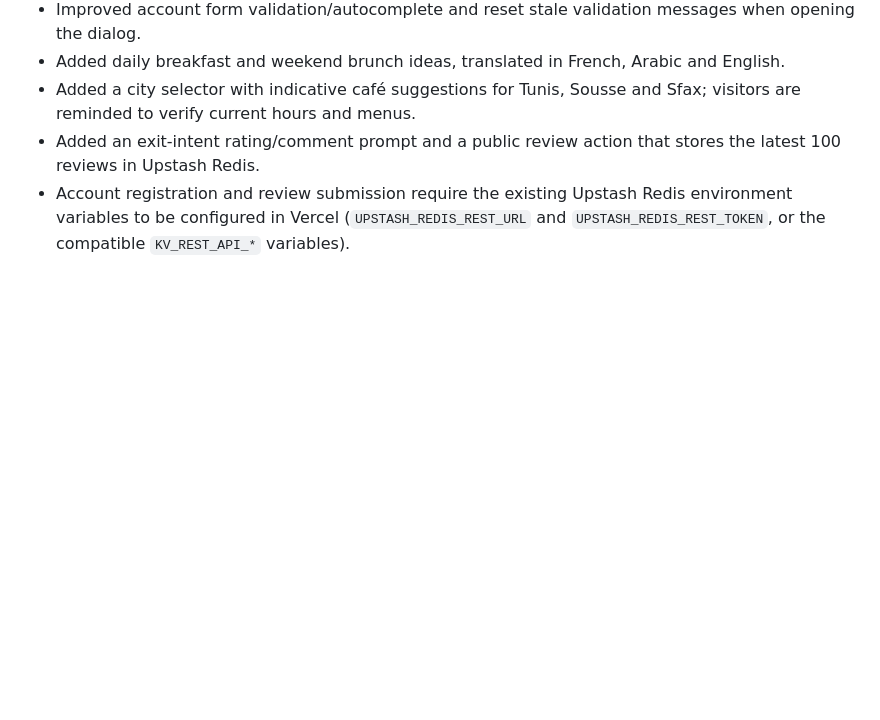
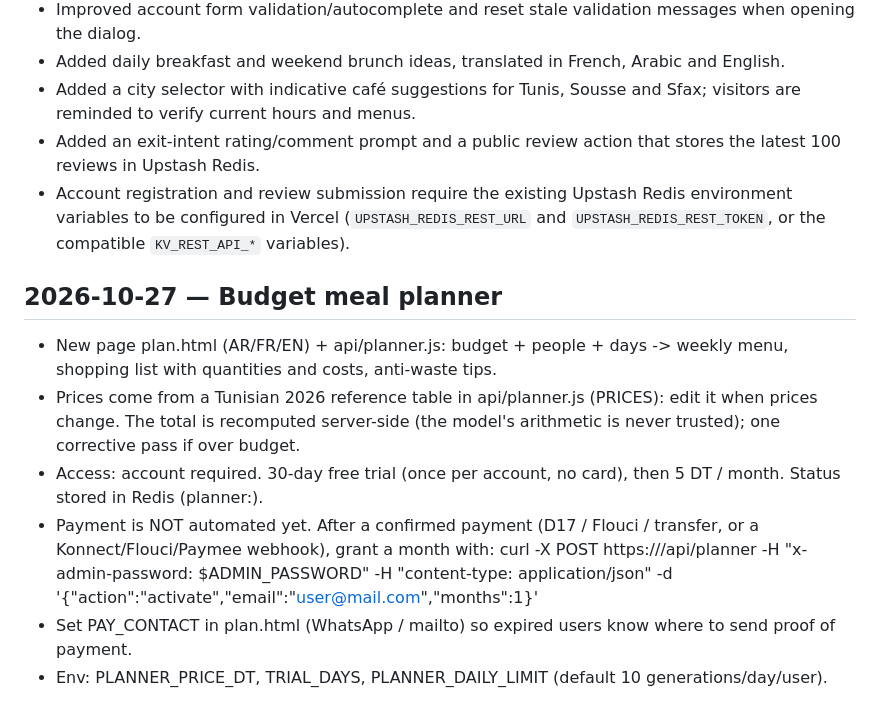
Before and after one commit to MouadhAouitiDev/chnoua-nattayeb, a Markdown page: CHANGES.md, the part around the change. GitHub-like rendering; blank space fills up the shorter version.

Commit message:
Add budget meal planner with pricing and access info
Introduced a new budget meal planner feature with pricing and access details.

```diff
--- a/CHANGES.md
+++ b/CHANGES.md
@@ -36,3 +36,12 @@
 - Added a city selector with indicative café suggestions for Tunis, Sousse and Sfax; visitors are reminded to verify current hours and menus.
 - Added an exit-intent rating/comment prompt and a public review action that stores the latest 100 reviews in Upstash Redis.
 - Account registration and review submission require the existing Upstash Redis environment variables to be configured in Vercel (`UPSTASH_REDIS_REST_URL` and `UPSTASH_REDIS_REST_TOKEN`, or the compatible `KV_REST_API_*` variables).
+
+## 2026-10-27 — Budget meal planner
+- New page plan.html (AR/FR/EN) + api/planner.js: budget + people + days -> weekly menu, shopping list with quantities and costs, anti-waste tips.
+- Prices come from a Tunisian 2026 reference table in api/planner.js (PRICES): edit it when prices change. The total is recomputed server-side (the model's arithmetic is never trusted); one corrective pass if over budget.
+- Access: account required. 30-day free trial (once per account, no card), then 5 DT / month. Status stored in Redis (planner:<email>).
+- Payment is NOT automated yet. After a confirmed payment (D17 / Flouci / transfer, or a Konnect/Flouci/Paymee webhook), grant a month with:
+  curl -X POST https://<site>/api/planner -H "x-admin-password: $ADMIN_PASSWORD" -H "content-type: application/json" -d '{"action":"activate","email":"user@mail.com","months":1}'
+- Set PAY_CONTACT in plan.html (WhatsApp / mailto) so expired users know where to send proof of payment.
+- Env: PLANNER_PRICE_DT, TRIAL_DAYS, PLANNER_DAILY_LIMIT (default 10 generations/day/user).
```
